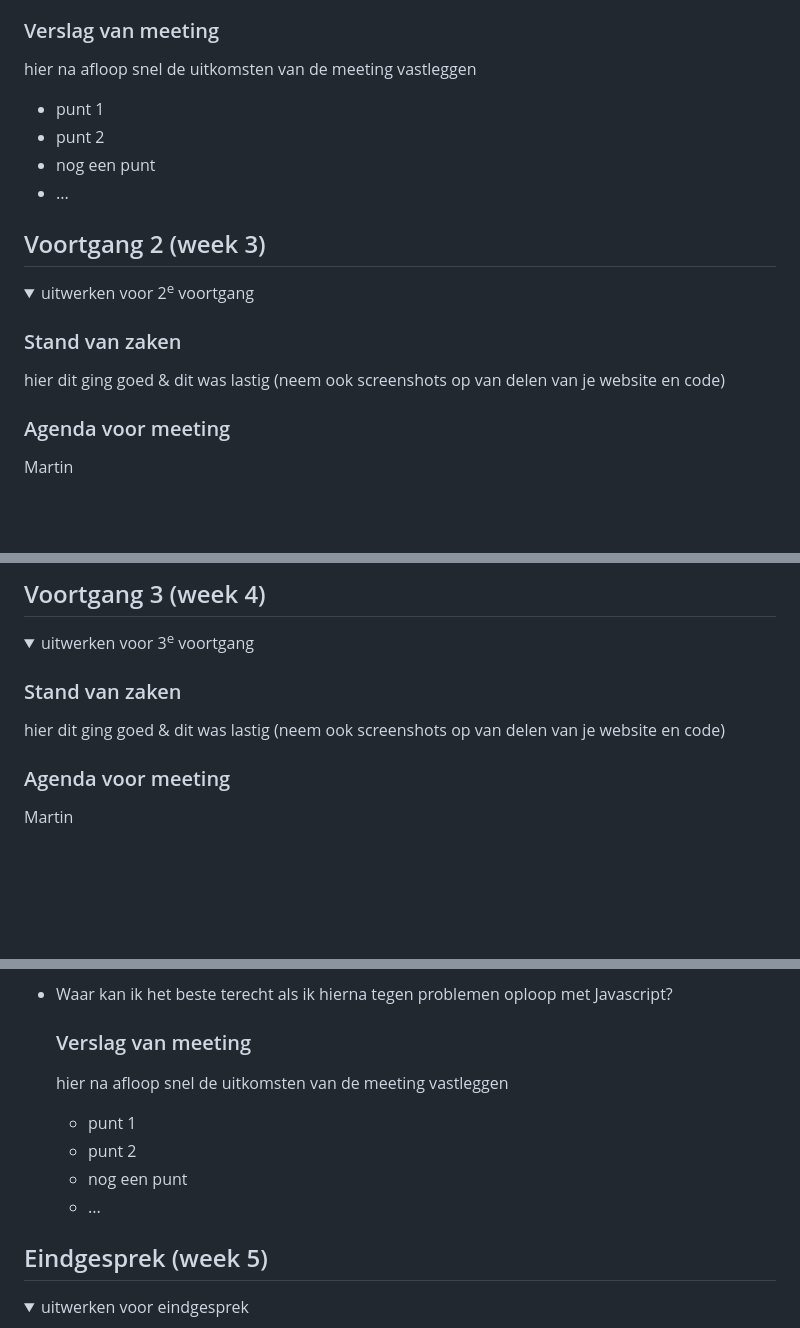
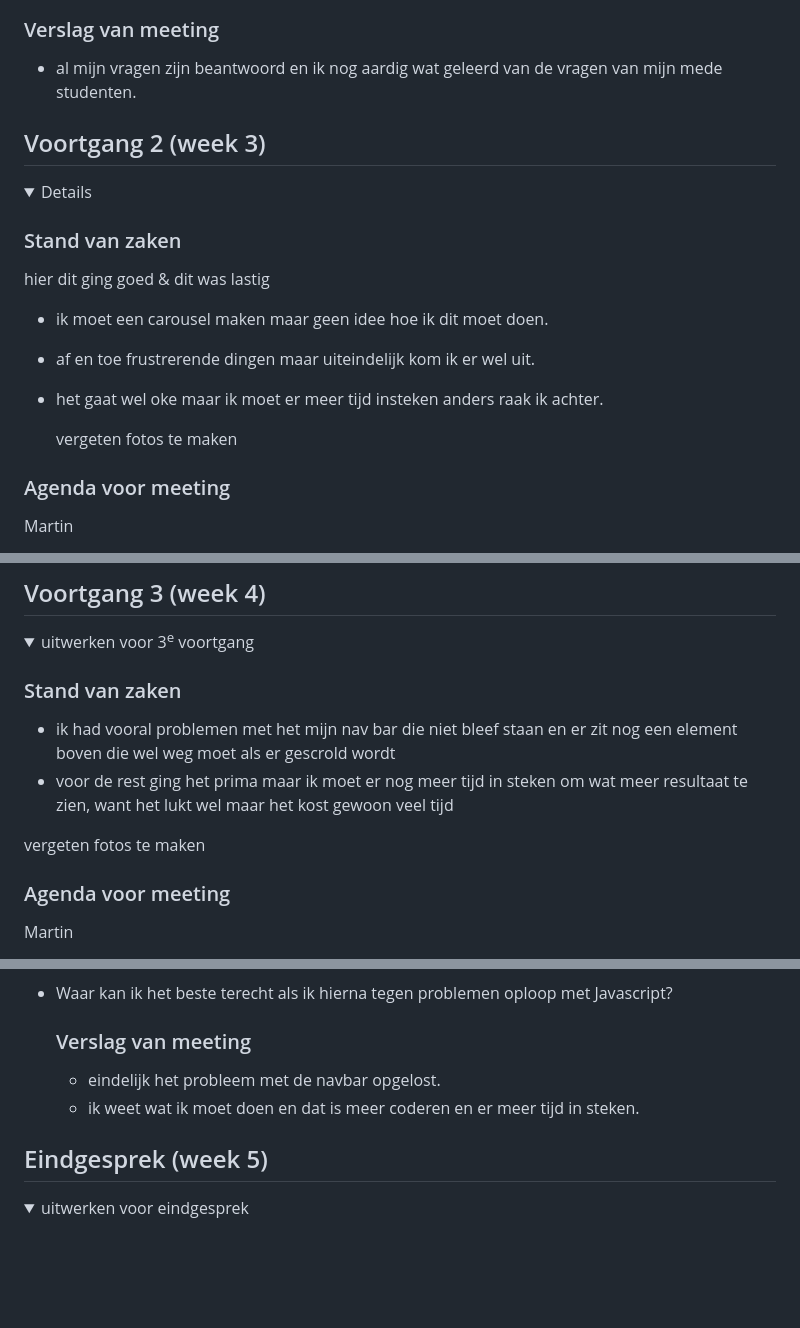
Before and after one commit to Martin803/FED_INH, a Markdown page: README.md, 3 parts joined by grey strips. Rendered like a GitHub page; folded sections open; blank space fills up the shorter version.

```diff
--- a/README.md
+++ b/README.md
@@ -127,12 +128,8 @@
 
 
   ### Verslag van meeting
-  hier na afloop snel de uitkomsten van de meeting vastleggen
 
-  - punt 1
-  - punt 2
-  - nog een punt
-  - ...
+  - al mijn vragen zijn beantwoord en ik nog aardig wat geleerd van de vragen van mijn mede studenten.
 
 </details>
 
@@ -143,10 +140,15 @@
 ## Voortgang 2 (week 3)
 
 <details>
-  <summary>uitwerken voor 2<sup>e</sup> voortgang</summary>
 
   ### Stand van zaken
-  hier dit ging goed & dit was lastig (neem ook screenshots op van delen van je website en code)
+  hier dit ging goed & dit was lastig
+
+  - ik moet een carousel maken maar geen idee hoe ik dit moet doen.
+  - af en toe frustrerende dingen maar uiteindelijk kom ik er wel uit.
+  - het gaat wel oke maar ik moet er meer tijd insteken anders raak ik achter.
+
+    vergeten fotos te maken
 
 
   ### Agenda voor meeting
@@ -215,8 +218,10 @@
   <summary>uitwerken voor 3<sup>e</sup> voortgang</summary>
 
   ### Stand van zaken
-  hier dit ging goed & dit was lastig (neem ook screenshots op van delen van je website en code)
+  - ik had vooral problemen met het mijn nav bar die niet bleef staan en er zit nog een element boven die wel weg moet als er gescrold wordt
+  - voor de rest ging het prima maar ik moet er nog meer tijd in steken om wat meer resultaat te zien, want het lukt wel maar het kost gewoon veel tijd
 
+  vergeten fotos te maken
 
   ### Agenda voor meeting
 
@@ -255,12 +260,9 @@
 - Waar kan ik het beste terecht als ik hierna tegen problemen oploop met Javascript?
 
   ### Verslag van meeting
-  hier na afloop snel de uitkomsten van de meeting vastleggen
 
-  - punt 1
-  - punt 2
-  - nog een punt
-  - ...
+  - eindelijk het probleem met de navbar opgelost.
+  - ik weet wat ik moet doen en dat is meer coderen en er meer tijd in steken.
 
 </details>
 
```
Also changed, not shown: other parts of README.md (+7 -5 lines).
